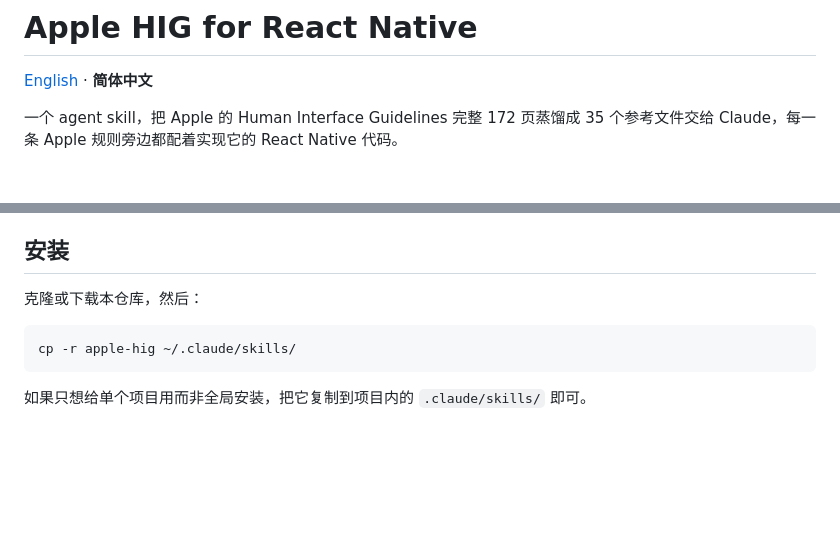
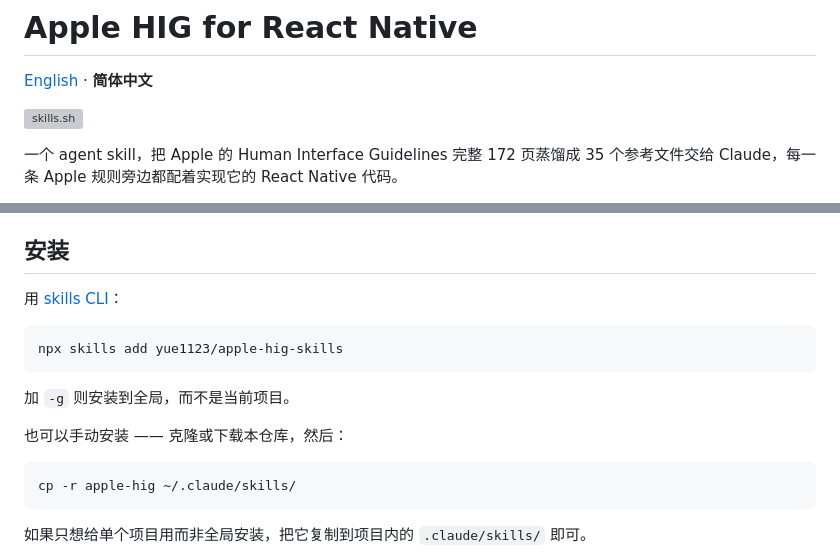
Before and after one commit to yue1123/apple-hig-skills, a Markdown page: README.zh-CN.md, 2 parts joined by grey strips. GitHub-like rendering; blank space fills up the shorter version; grey boxes are pictures that could not be loaded.

````diff
--- a/README.zh-CN.md
+++ b/README.zh-CN.md
@@ -1,6 +1,8 @@
 # Apple HIG for React Native
 
 [English](README.md) · **简体中文**
+
+[![skills.sh](https://skills.sh/b/yue1123/apple-hig-skills)](https://skills.sh/yue1123/apple-hig-skills)
 
 一个 agent skill，把 Apple 的 Human Interface Guidelines 完整 172 页蒸馏成 35 个参考文件交给 Claude，每一条 Apple 规则旁边都配着实现它的 React Native 代码。
 
@@ -14,7 +16,15 @@
 
 ## 安装
 
-克隆或下载本仓库，然后：
+用 [skills CLI](https://skills.sh)：
+
+```bash
+npx skills add yue1123/apple-hig-skills
+```
+
+加 `-g` 则安装到全局，而不是当前项目。
+
+也可以手动安装 —— 克隆或下载本仓库，然后：
 
 ```bash
 cp -r apple-hig ~/.claude/skills/
````
Also changed, not shown: README.md (+11 -1 lines).
